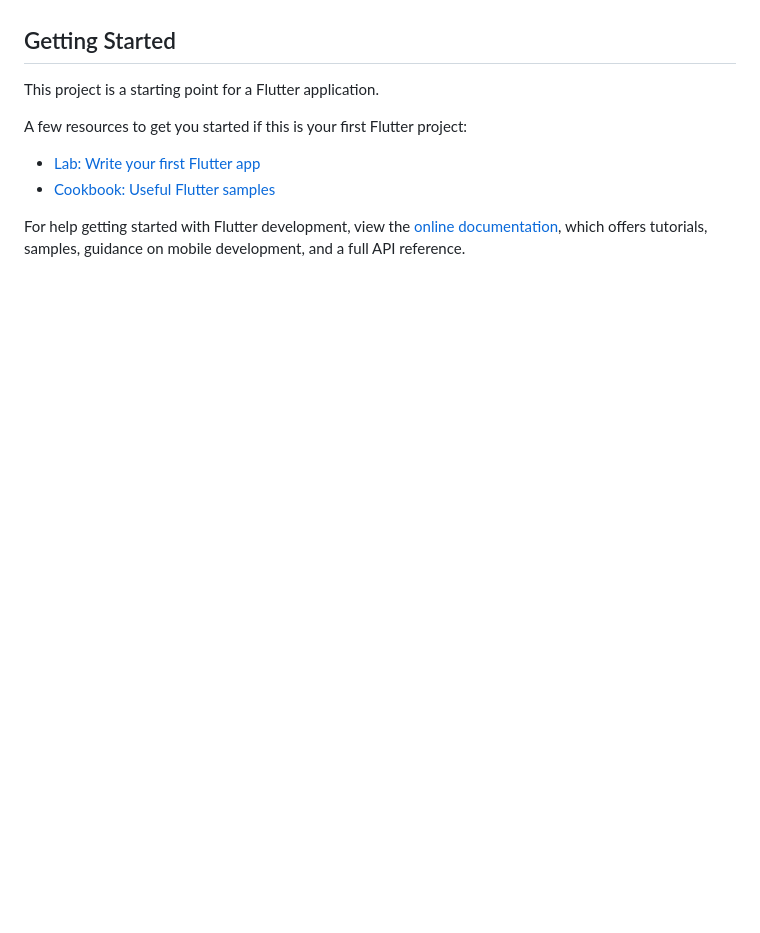
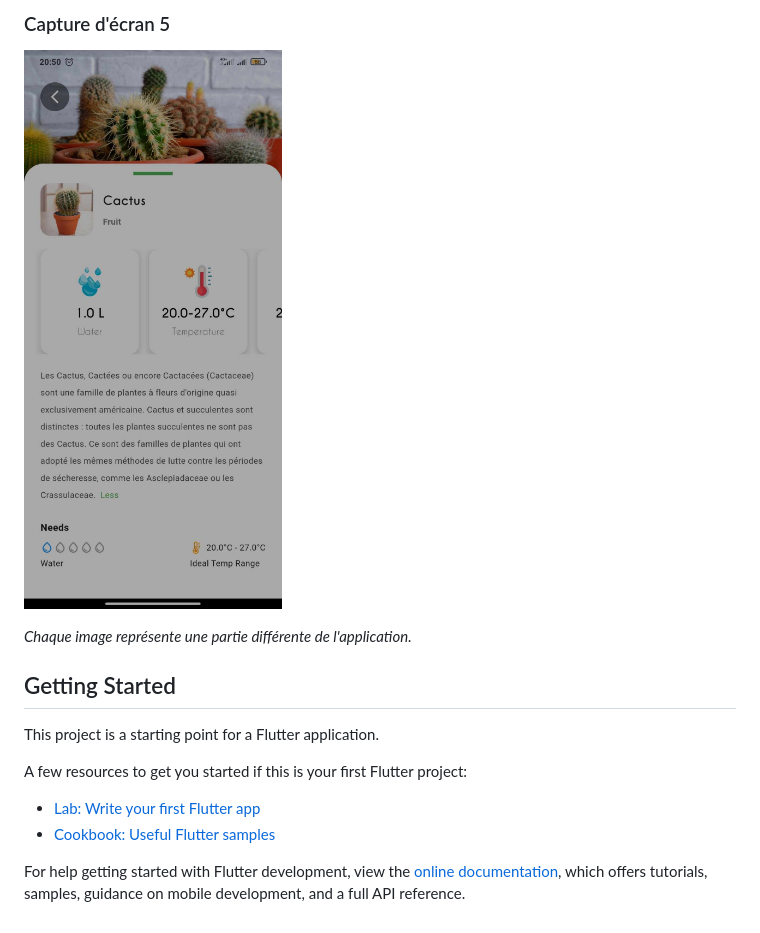
Before and after one commit to Tonnyjoh/garden_app, a Markdown page: README.md, the part around the change printed below. Drawn GitHub-style; pictures changed too: assets/images/5.jpg (added); blank space fills up the shorter version.

Commit message:
fix:readme

```diff
--- a/README.md
+++ b/README.md
@@ -23,3 +39,7 @@ Une application mobile pour suivre l'évolution de ma plante, connectée à une
+### Capture d'écran 5
+![Capture d'écran 5](/assets/images/5.jpg)
+
+*Chaque image représente une partie différente de l'application.*
 
 ## Getting Started
 
```
Also changed, not shown: other parts of README.md (+16 -0 lines), assets/images/1.jpg (added), assets/images/2.jpg (added), assets/images/3.jpg (added), assets/images/4.jpg (added).
